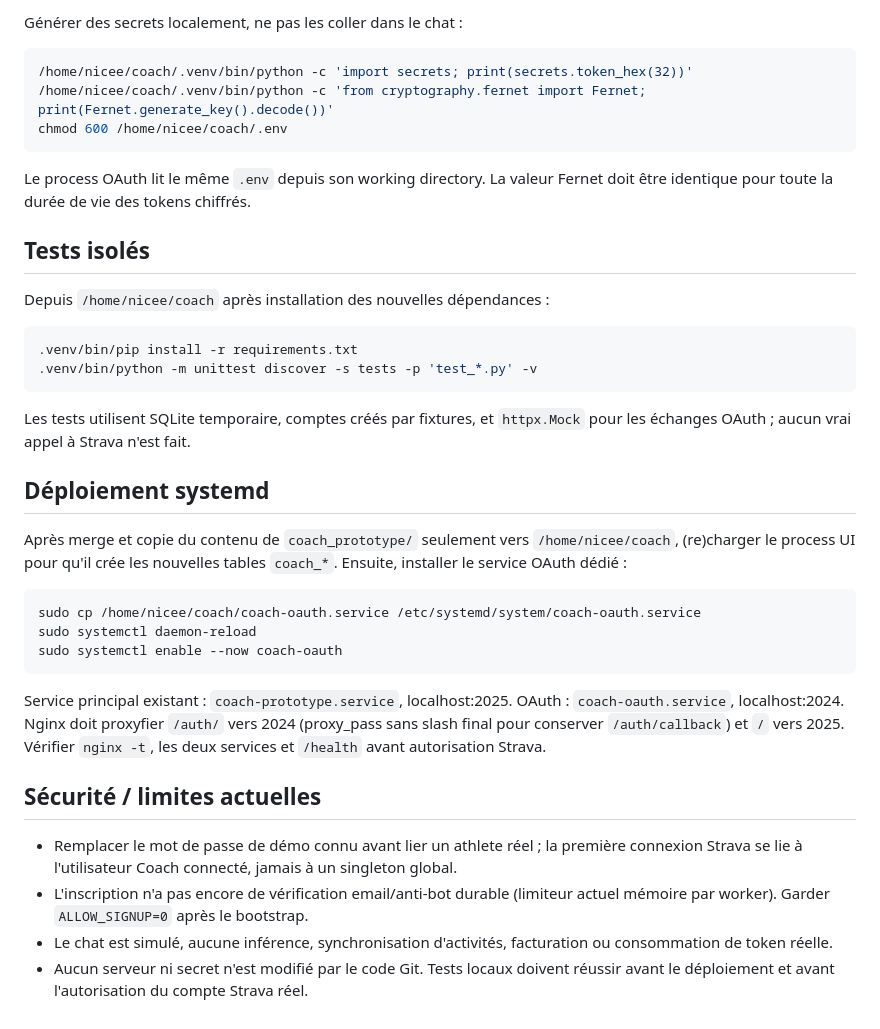
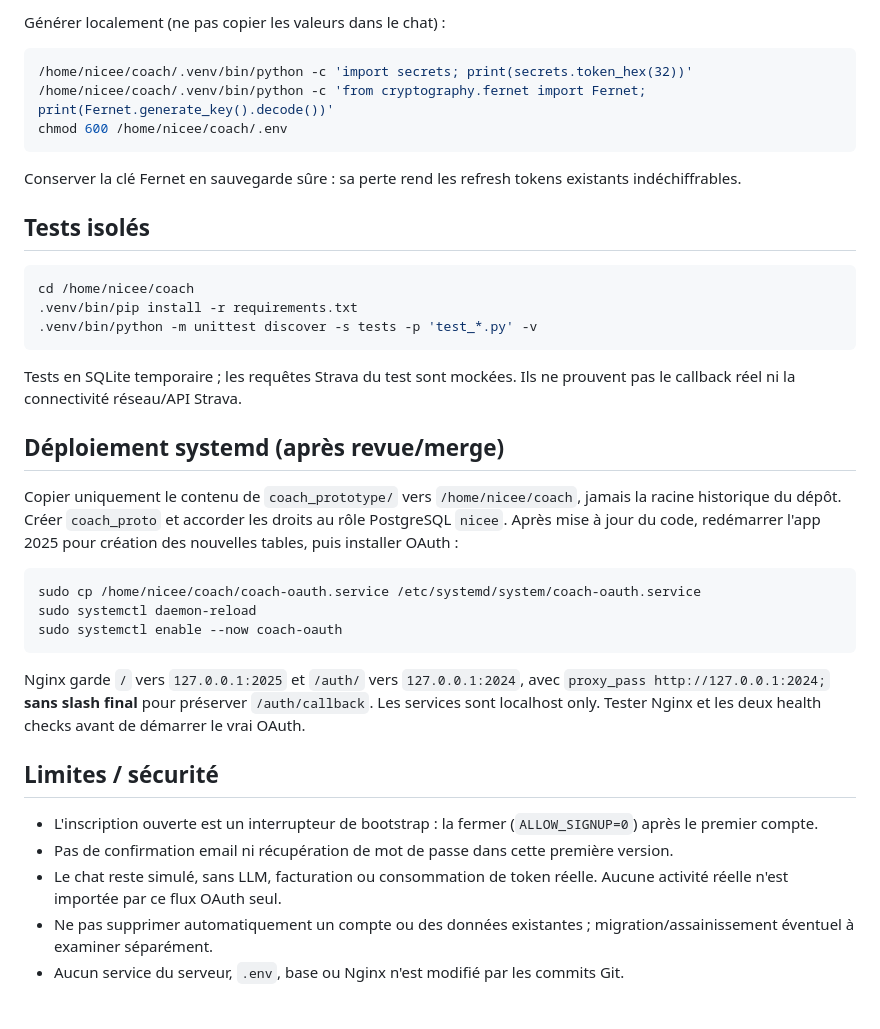
Before and after one commit to niceescap/stravbike, a Markdown page: coach_prototype/README.md, the part around one of its changes. GitHub-like rendering.

````diff
--- a/coach_prototype/README.md
+++ b/coach_prototype/README.md
@@ -37,6 +37,6 @@ STRAVA_TOKEN_FERNET_KEY=<clé Fernet dédiée et sauvegardée de façon sûre>
 ```
 
-Générer des secrets localement, ne pas les coller dans le chat :
+Générer localement (ne pas copier les valeurs dans le chat) :
 
 ```bash
 /home/nicee/coach/.venv/bin/python -c 'import secrets; print(secrets.token_hex(32))'
@@ -44,22 +44,21 @@ Générer des secrets localement, ne pas les coller dans le chat :
 chmod 600 /home/nicee/coach/.env
 ```
 
-Le process OAuth lit le même `.env` depuis son working directory. La valeur Fernet doit être identique pour toute la durée de vie des tokens chiffrés.
+Conserver la clé Fernet en sauvegarde sûre : sa perte rend les refresh tokens existants indéchiffrables.
 
 ## Tests isolés
 
-Depuis `/home/nicee/coach` après installation des nouvelles dépendances :
-
 ```bash
+cd /home/nicee/coach
 .venv/bin/pip install -r requirements.txt
 .venv/bin/python -m unittest discover -s tests -p 'test_*.py' -v
 ```
 
-Les tests utilisent SQLite temporaire, comptes créés par fixtures, et `httpx.Mock` pour les échanges OAuth ; aucun vrai appel à Strava n'est fait.
+Tests en SQLite temporaire ; les requêtes Strava du test sont mockées. Ils ne prouvent pas le callback réel ni la connectivité réseau/API Strava.
 
-## Déploiement systemd
+## Déploiement systemd (après revue/merge)
 
-Après merge et copie du contenu de `coach_prototype/` seulement vers `/home/nicee/coach`, (re)charger le process UI pour qu'il crée les nouvelles tables `coach_*`. Ensuite, installer le service OAuth dédié :
+Copier uniquement le contenu de `coach_prototype/` vers `/home/nicee/coach`, jamais la racine historique du dépôt. Créer `coach_proto` et accorder les droits au rôle PostgreSQL `nicee`. Après mise à jour du code, redémarrer l'app 2025 pour création des nouvelles tables, puis installer OAuth :
 
 ```bash
 sudo cp /home/nicee/coach/coach-oauth.service /etc/systemd/system/coach-oauth.service
@@ -67,11 +66,12 @@ sudo systemctl daemon-reload
 sudo systemctl enable --now coach-oauth
 ```
 
-Service principal existant : `coach-prototype.service`, localhost:2025. OAuth : `coach-oauth.service`, localhost:2024. Nginx doit proxyfier `/auth/` vers 2024 (proxy_pass sans slash final pour conserver `/auth/callback`) et `/` vers 2025. Vérifier `nginx -t`, les deux services et `/health` avant autorisation Strava.
+Nginx garde `/` vers `127.0.0.1:2025` et `/auth/` vers `127.0.0.1:2024`, avec `proxy_pass http://127.0.0.1:2024;` **sans slash final** pour préserver `/auth/callback`. Les services sont localhost only. Tester Nginx et les deux health checks avant de démarrer le vrai OAuth.
 
-## Sécurité / limites actuelles
+## Limites / sécurité
 
-- Remplacer le mot de passe de démo connu avant lier un athlete réel ; la première connexion Strava se lie à l'utilisateur Coach connecté, jamais à un singleton global.
-- L'inscription n'a pas encore de vérification email/anti-bot durable (limiteur actuel mémoire par worker). Garder `ALLOW_SIGNUP=0` après le bootstrap.
-- Le chat est simulé, aucune inférence, synchronisation d'activités, facturation ou consommation de token réelle.
-- Aucun serveur ni secret n'est modifié par le code Git. Tests locaux doivent réussir avant le déploiement et avant l'autorisation du compte Strava réel.
+- L'inscription ouverte est un interrupteur de bootstrap : la fermer (`ALLOW_SIGNUP=0`) après le premier compte.
+- Pas de confirmation email ni récupération de mot de passe dans cette première version.
+- Le chat reste simulé, sans LLM, facturation ou consommation de token réelle. Aucune activité réelle n'est importée par ce flux OAuth seul.
+- Ne pas supprimer automatiquement un compte ou des données existantes ; migration/assainissement éventuel à examiner séparément.
+- Aucun service du serveur, `.env`, base ou Nginx n'est modifié par les commits Git.
````
Also changed, not shown: other parts of coach_prototype/README.md (+19 -19 lines).
